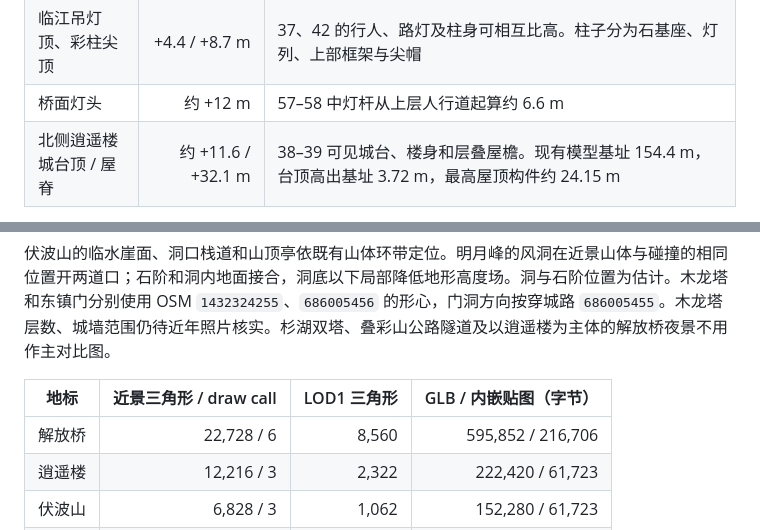
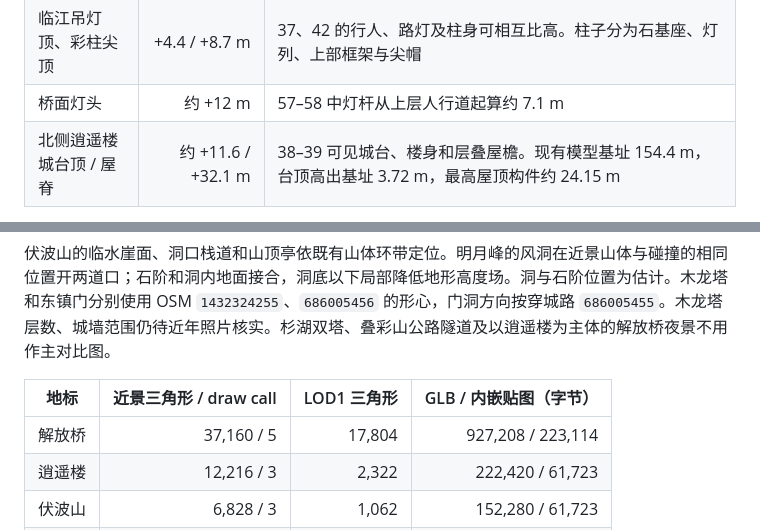
Before and after one commit to idoknow/guilinol, a Markdown page: docs/landmarks.md, 2 parts joined by grey strips. GitHub-like rendering.

```diff
--- a/docs/landmarks.md
+++ b/docs/landmarks.md
@@ -140,7 +142,7 @@ Rock 2026-11-18 要求：市中心关键地标按**近几年实拍照片**精细
 | 折返梯中间平台 | +2.8 m | 两跑各 16 级，按每级约 0.17 m 分配高差；平面转折取自 OSM 楼梯线 |
 | 拱脚、拱顶下缘 | 约 −1.0 / +3.3 m | 随桥面纵坡变化；41、46、49 的桥侧剪影提供起拱点和矢跨比例 |
 | 临江吊灯顶、彩柱尖顶 | +4.4 / +8.7 m | 37、42 的行人、路灯及柱身可相互比高。柱子分为石基座、灯列、上部框架与尖帽 |
-| 桥面灯头 | 约 +12 m | 57–58 中灯杆从上层人行道起算约 6.6 m |
+| 桥面灯头 | 约 +12 m | 57–58 中灯杆从上层人行道起算约 7.1 m |
 | 北侧逍遥楼城台顶 / 屋脊 | 约 +11.6 / +32.1 m | 38–39 可见城台、楼身和层叠屋檐。现有模型基址 154.4 m，台顶高出基址 3.72 m，最高屋顶构件约 24.15 m |
 
 
@@ -173,7 +175,7 @@ Rock 2026-11-18 要求：市中心关键地标按**近几年实拍照片**精细
 
 | 地标 | 近景三角形 / draw call | LOD1 三角形 | GLB / 内嵌贴图（字节） |
 |---|---:|---:|---:|
-| 解放桥 | 22,728 / 6 | 8,560 | 595,852 / 216,706 |
+| 解放桥 | 37,160 / 5 | 17,804 | 927,208 / 223,114 |
 | 逍遥楼 | 12,216 / 3 | 2,322 | 222,420 / 61,723 |
 | 伏波山 | 6,828 / 3 | 1,062 | 152,280 / 61,723 |
 | 叠彩山 | 14,624 / 4 | 1,156 | 289,824 / 65,964 |
```
Also changed, not shown: other parts of docs/landmarks.md (+5 -3 lines), docs/jiefang-interchange.png, 5 other files.
